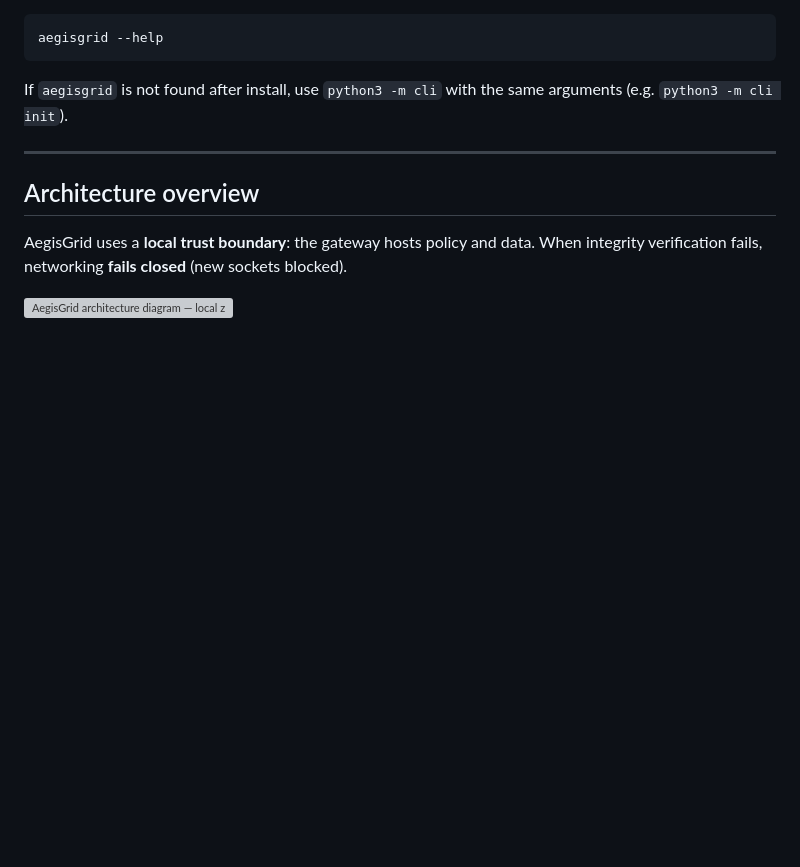
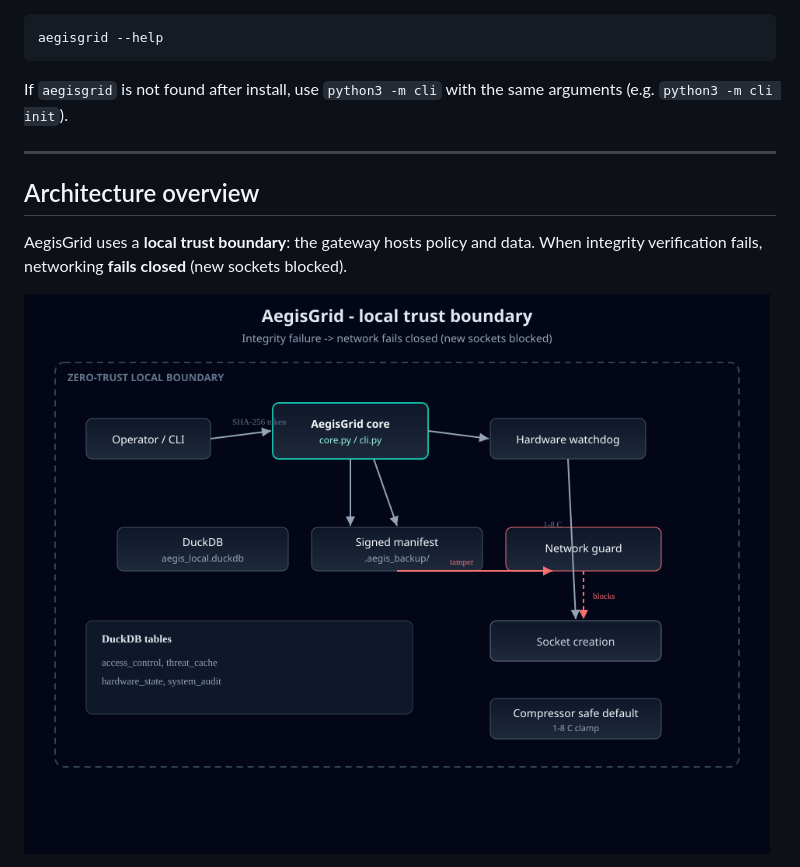
Before and after one commit to tgollogly/AegisGrid, a Markdown page: README.md, the part around one of its changes. Drawn GitHub-style; pictures changed too: assets/aegisgrid-architecture.png (added); blank space fills up the shorter version; grey boxes are pictures that could not be loaded.

```diff
--- a/README.md
+++ b/README.md
@@ -120,5 +120,5 @@ If `aegisgrid` is not found after install, use `python3 -m cli` with the same ar
 
 AegisGrid uses a **local trust boundary**: the gateway hosts policy and data. When integrity verification fails, networking **fails closed** (new sockets blocked).
 
-![AegisGrid architecture diagram — local zero-trust boundary](assets/aegisgrid-architecture.svg)
+![AegisGrid architecture diagram — local zero-trust boundary](assets/aegisgrid-architecture.png)
 
```
Also changed, not shown: other parts of README.md (+1 -23 lines), assets/README.md (+2 -1 lines), 2 other files.
